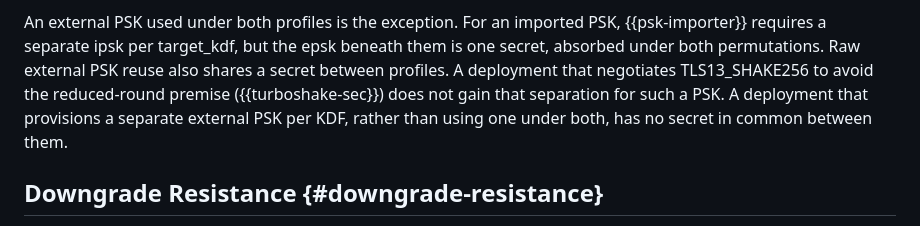
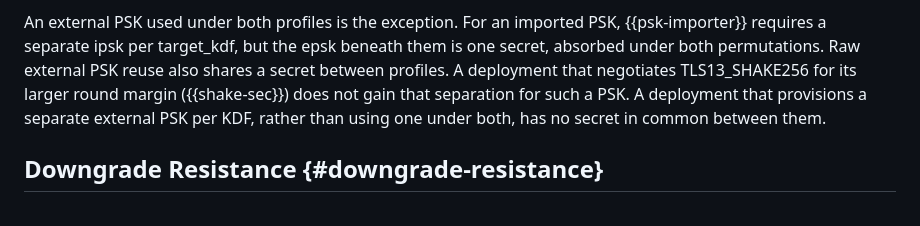
Before and after one commit to grittygrease/draft-sullivan-tls-xof-schedule-collab, a Markdown page: draft-sullivan-tls-xof-schedule.md, the part around the change. Drawn GitHub-style.

Commit message:
Describe SHAKE256 by its round margin in KDF Separation
After #14, TLS13_TURBOSHAKE256 no longer names a reduced-round premise
for this sentence to point to.

```diff
--- a/draft-sullivan-tls-xof-schedule.md
+++ b/draft-sullivan-tls-xof-schedule.md
@@ -2001,11 +2001,10 @@ An external PSK used under both profiles is the exception.  For an
 imported PSK, {{psk-importer}} requires a separate ipsk per target_kdf,
 but the epsk beneath them is one secret, absorbed under both
 permutations.  Raw external PSK reuse also shares a secret between
-profiles.  A deployment that negotiates TLS13_SHAKE256 to avoid the
-reduced-round premise ({{turboshake-sec}}) does not gain that separation
-for such a PSK.  A deployment that provisions a separate external PSK
-per KDF, rather than using one under both, has no secret in common
-between them.
+profiles.  A deployment that negotiates TLS13_SHAKE256 for its larger
+round margin ({{shake-sec}}) does not gain that separation for such a
+PSK.  A deployment that provisions a separate external PSK per KDF,
+rather than using one under both, has no secret in common between them.
 
 ## Downgrade Resistance {#downgrade-resistance}
 
```
